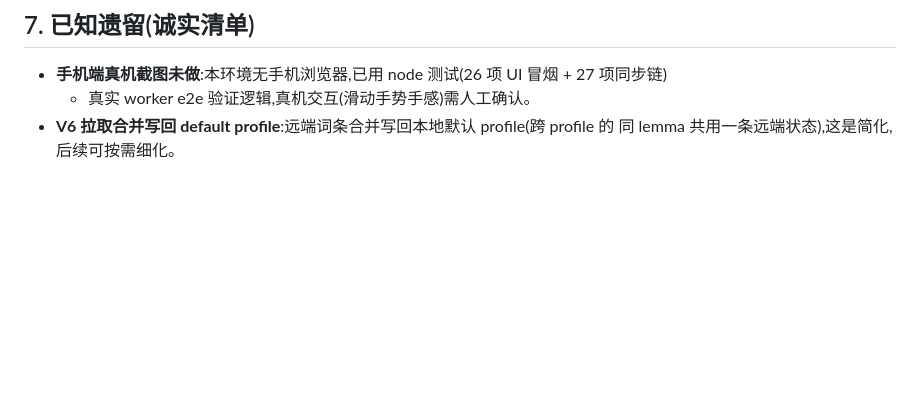
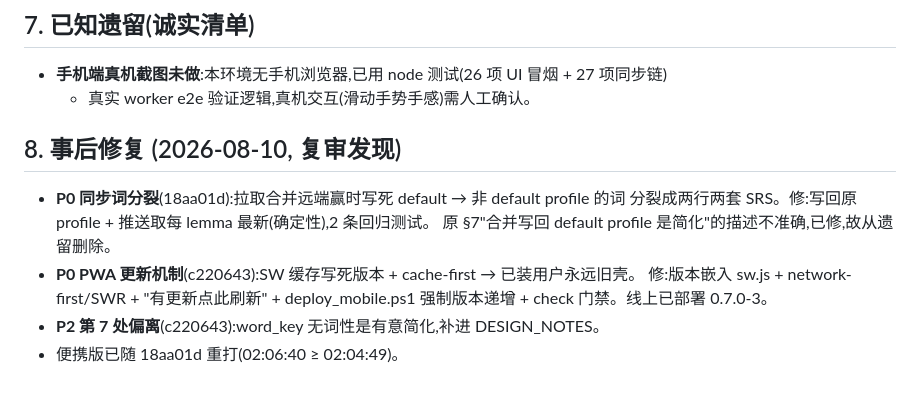
Before and after one commit to yoyoset/aidulc, a Markdown page: docs/STAGE_REPORT_2026-08-10_SRS.md, the part around the change. GitHub-like rendering; blank space fills up the shorter version.

Commit message:
docs: 阶段报告补 §8 事后修复记录 (P0 词分裂 / P0 PWA 更新 / P2 偏离) + 便携版重打
- 删 §7 里已过时的"合并写回 default profile 是简化" (18aa01d 已修, 实为词分裂 bug)
- 补 §8: 三个复审修复的 commit、验收、遗留修正
- 便携版随 P0 sync 修复重打: aidulc.exe 02:06:40 ≥ 18aa01d (02:04:49)

```diff
--- a/docs/STAGE_REPORT_2026-08-10_SRS.md
+++ b/docs/STAGE_REPORT_2026-08-10_SRS.md
@@ -106,5 +106,14 @@ token 解析)。
 
 - **手机端真机截图未做**:本环境无手机浏览器,已用 node 测试(26 项 UI 冒烟 + 27 项同步链)
   + 真实 worker e2e 验证逻辑,真机交互(滑动手势手感)需人工确认。
-- **V6 拉取合并写回 default profile**:远端词条合并写回本地默认 profile(跨 profile 的
-  同 lemma 共用一条远端状态),这是简化,后续可按需细化。
+
+## 8. 事后修复 (2026-08-10, 复审发现)
+
+- **P0 同步词分裂**(18aa01d):拉取合并远端赢时写死 default → 非 default profile 的词
+  分裂成两行两套 SRS。修:写回原 profile + 推送取每 lemma 最新(确定性),2 条回归测试。
+  原 §7"合并写回 default profile 是简化"的描述不准确,已修,故从遗留删除。
+- **P0 PWA 更新机制**(c220643):SW 缓存写死版本 + cache-first → 已装用户永远旧壳。
+  修:版本嵌入 sw.js + network-first/SWR + "有更新点此刷新" + deploy_mobile.ps1
+  强制版本递增 + check 门禁。线上已部署 0.7.0-3。
+- **P2 第 7 处偏离**(c220643):word_key 无词性是有意简化,补进 DESIGN_NOTES。
+- 便携版已随 18aa01d 重打(02:06:40 ≥ 02:04:49)。
```
